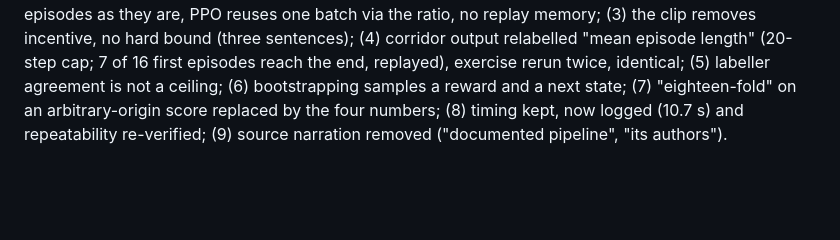
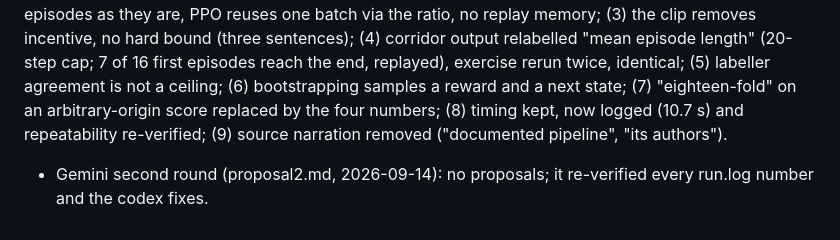
Before and after one commit to AnthonyKot/model-not-code, a Markdown page: notes/chapters/train-from-reward.md, the part around the change. GitHub-like rendering; blank space fills up the shorter version.

```diff
--- a/notes/chapters/train-from-reward.md
+++ b/notes/chapters/train-from-reward.md
@@ -38,3 +38,4 @@ ratio, no replay memory; (3) the clip removes incentive, no hard bound (three se
 (5) labeller agreement is not a ceiling; (6) bootstrapping samples a reward and a next state; (7) "eighteen-fold" on an
 arbitrary-origin score replaced by the four numbers; (8) timing kept, now logged (10.7 s) and repeatability re-verified;
 (9) source narration removed ("documented pipeline", "its authors").
+- Gemini second round (proposal2.md, 2026-09-14): no proposals; it re-verified every run.log number and the codex fixes.
```
Also changed, not shown: RESUME.md (+5 -5 lines).
